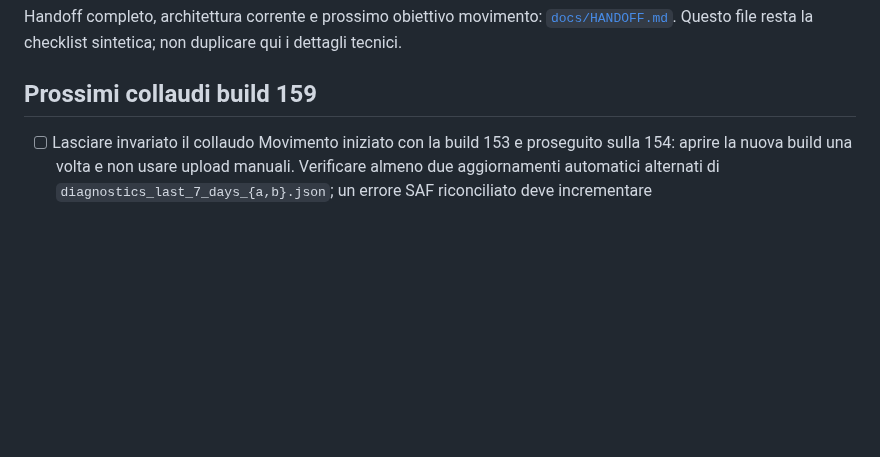
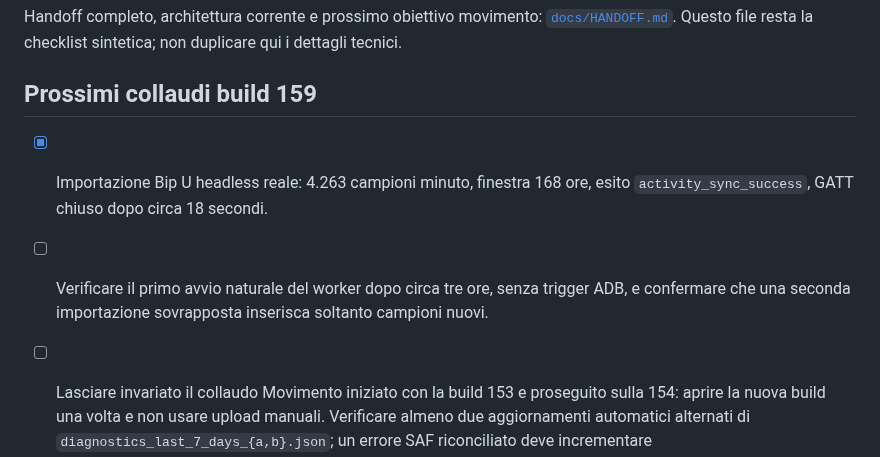
Before and after one commit to gpmerola/deterministic-todo, a Markdown page: TODO_NEXT.md, the part around the change. Rendered like a GitHub page; blank space fills up the shorter version.

Commit message:
[skip ci] Record successful Bip U hardware import

```diff
--- a/TODO_NEXT.md
+++ b/TODO_NEXT.md
@@ -7,6 +7,12 @@ Handoff completo, architettura corrente e prossimo obiettivo movimento:
 non duplicare qui i dettagli tecnici.
 
 ## Prossimi collaudi build 159
+
+- [x] Importazione Bip U headless reale: 4.263 campioni minuto, finestra 168
+  ore, esito `activity_sync_success`, GATT chiuso dopo circa 18 secondi.
+- [ ] Verificare il primo avvio naturale del worker dopo circa tre ore, senza
+  trigger ADB, e confermare che una seconda importazione sovrapposta inserisca
+  soltanto campioni nuovi.
 
 - [ ] Lasciare invariato il collaudo Movimento iniziato con la build 153 e
   proseguito sulla 154: aprire la nuova build una volta e non usare upload
```
Also changed, not shown: STATUS.md (+4 -0 lines), docs/HANDOFF.md (+3 -0 lines).
